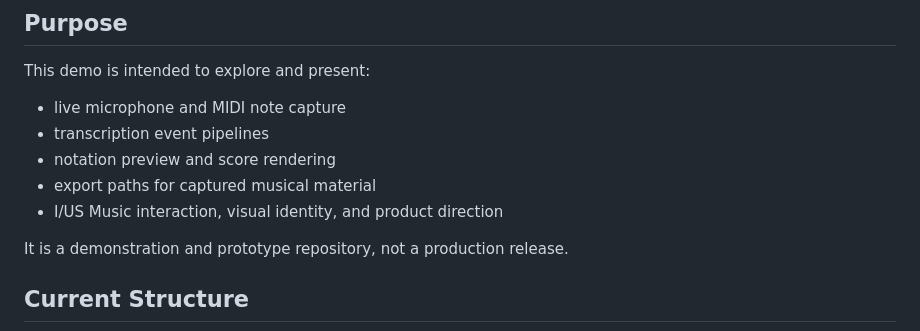
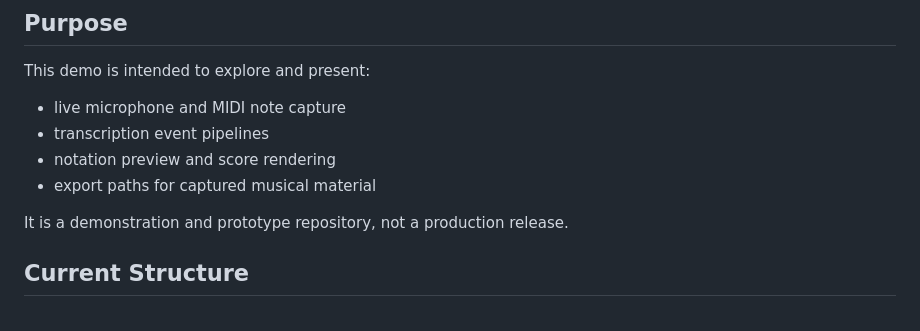
Before and after one commit to IUSmusic/TRS-Demo, a Markdown page: README.md, the part around the change. GitHub-like rendering.

```diff
--- a/README.md
+++ b/README.md
@@ -21,7 +21,6 @@ This demo is intended to explore and present:
 - transcription event pipelines
 - notation preview and score rendering
 - export paths for captured musical material
-- I/US Music interaction, visual identity, and product direction
 
 It is a demonstration and prototype repository, not a production release.
 
```
